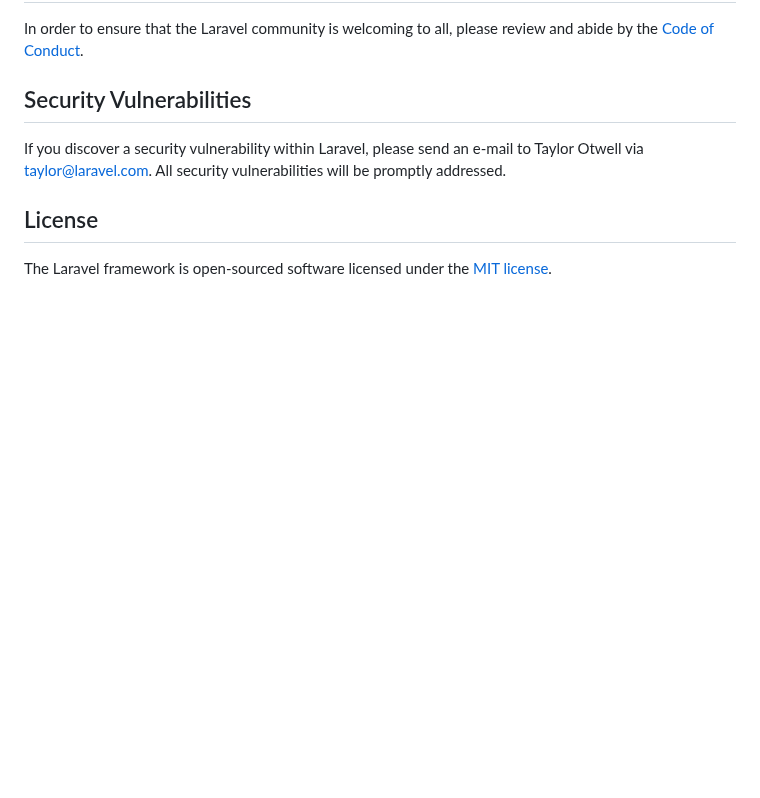
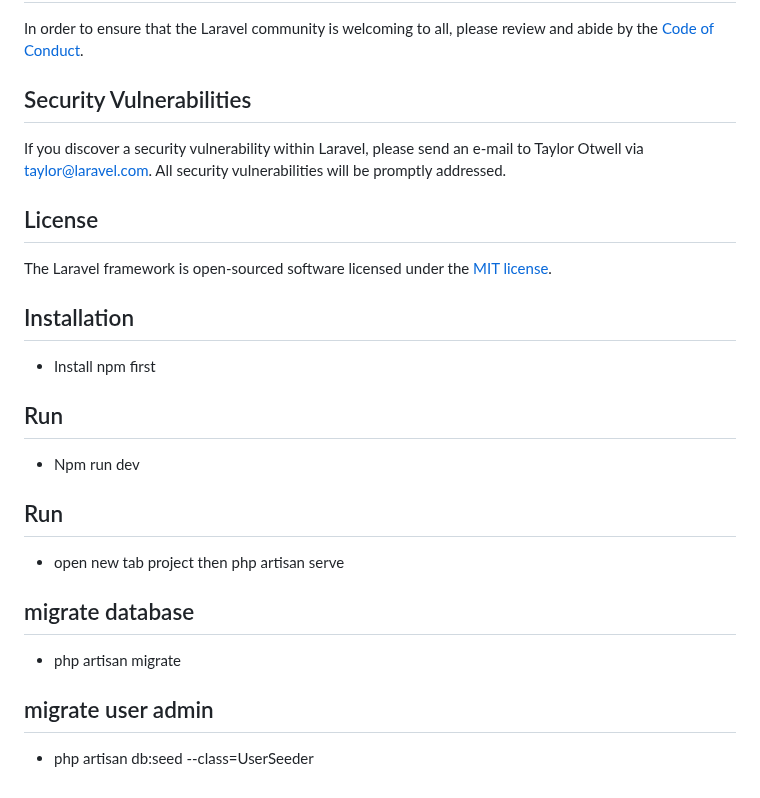
Before and after one commit to muhamadsolihin/sistem_desa, a Markdown page: README.md, the part around the change. Rendered like a GitHub page; blank space fills up the shorter version.

```diff
--- a/README.md
+++ b/README.md
@@ -64,3 +64,22 @@ If you discover a security vulnerability within Laravel, please send an e-mail t
 ## License
 
 The Laravel framework is open-sourced software licensed under the [MIT license](https://opensource.org/licenses/MIT).
+
+## Installation
+
+- Install npm first
+
+## Run
+- Npm run dev
+
+## Run
+
+- open new tab project then php artisan serve
+
+## migrate database
+
+- php artisan migrate
+
+## migrate user admin
+
+- php artisan db:seed --class=UserSeeder
```
